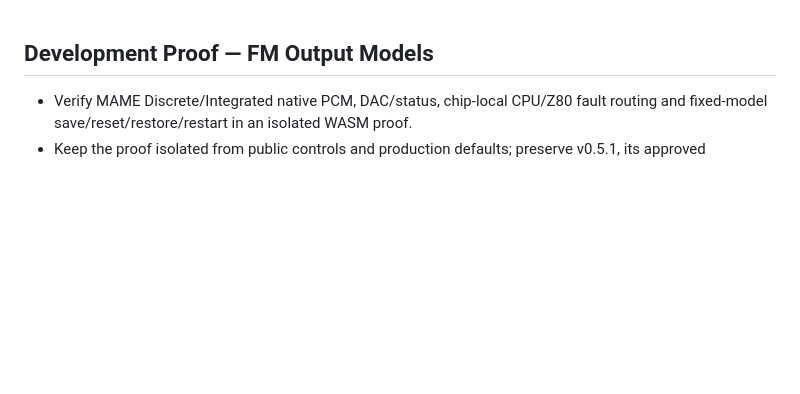
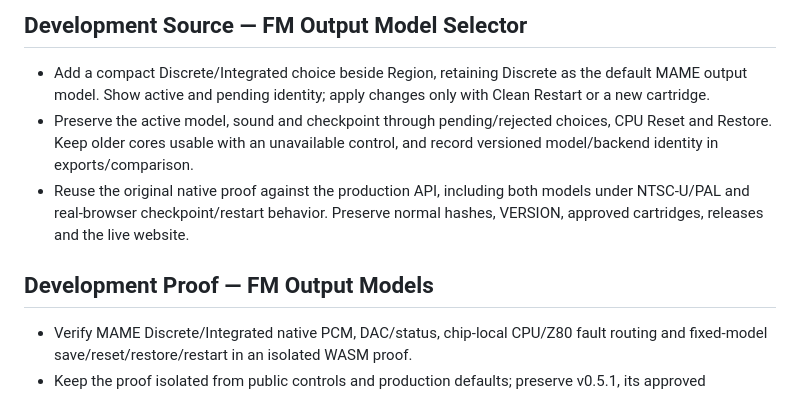
Before and after one commit to NixMcRetro/VRAMpage-MD, a Markdown page: CHANGELOG.md, the part around the change. Rendered like a GitHub page; blank space fills up the shorter version.

Commit message:
Record staged FM output-model behavior and limits

```diff
--- a/CHANGELOG.md
+++ b/CHANGELOG.md
@@ -1,3 +1,15 @@
+## Development Source — FM Output Model Selector
+
+- Add a compact Discrete/Integrated choice beside Region, retaining Discrete as
+  the default MAME output model. Show active and pending identity; apply changes
+  only with Clean Restart or a new cartridge.
+- Preserve the active model, sound and checkpoint through pending/rejected
+  choices, CPU Reset and Restore. Keep older cores usable with an unavailable
+  control, and record versioned model/backend identity in exports/comparison.
+- Reuse the original native proof against the production API, including both
+  models under NTSC-U/PAL and real-browser checkpoint/restart behavior. Preserve
+  normal hashes, VERSION, approved cartridges, releases and the live website.
+
 ## Development Proof — FM Output Models
 
 - Verify MAME Discrete/Integrated native PCM, DAC/status, chip-local CPU/Z80
```
